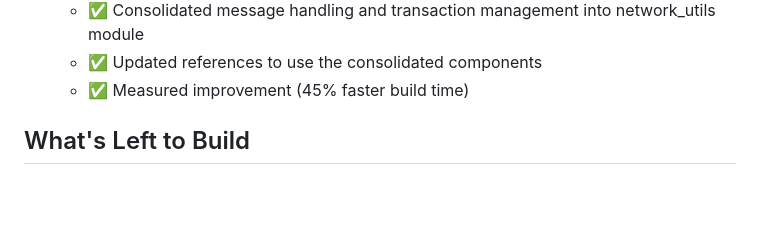
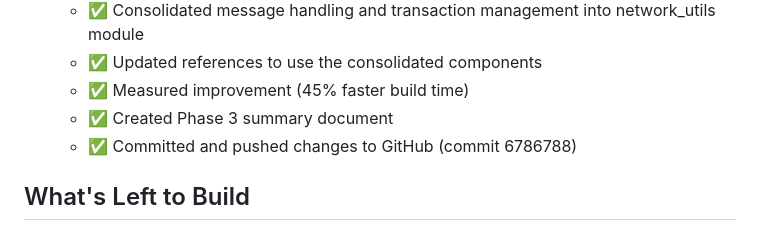
Before and after one commit to Jayian1890/DHT_Hunter, a Markdown page: memory-bank/progress.md, the part around the change. Rendered like a GitHub page; blank space fills up the shorter version.

```diff
--- a/memory-bank/progress.md
+++ b/memory-bank/progress.md
@@ -42,6 +42,8 @@
   - ✅ Consolidated message handling and transaction management into network_utils module
   - ✅ Updated references to use the consolidated components
   - ✅ Measured improvement (45% faster build time)
+  - ✅ Created Phase 3 summary document
+  - ✅ Committed and pushed changes to GitHub (commit 6786788)
 
 ## What's Left to Build
 
```
Also changed, not shown: memory-bank/activeContext.md (+2 -0 lines).
